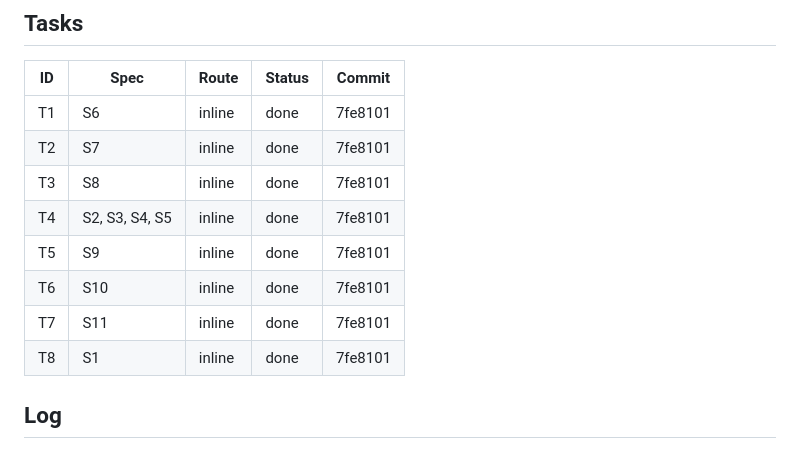
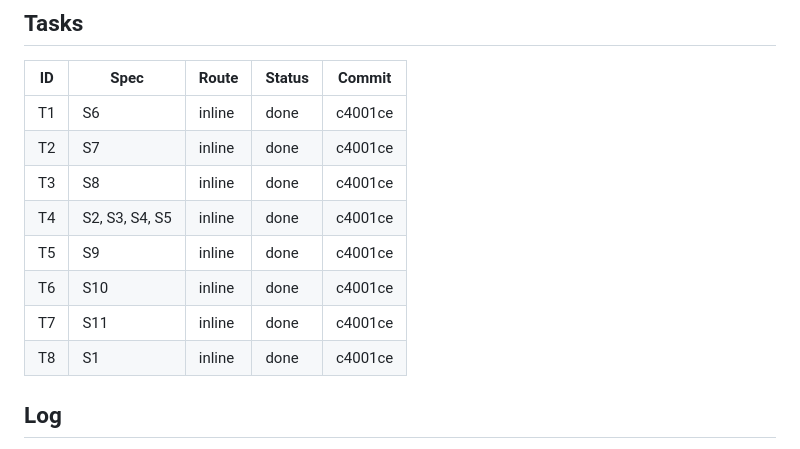
Before and after one commit to dramirezbe/codeanvil-gcpds, a Markdown page: odd/tasks/2026-10-23_1457_sandbox_command.md, the part around the change. Rendered like a GitHub page.

Commit message:
docs: record sandbox feature commit hash in task doc

```diff
--- a/odd/tasks/2026-10-23_1457_sandbox_command.md
+++ b/odd/tasks/2026-10-23_1457_sandbox_command.md
@@ -200,14 +200,14 @@ Update `methodology/test/README.md`:
 
 | ID | Spec | Route | Status | Commit |
 |----|------|-------|--------|--------|
-| T1 | S6 | inline | done | 7fe8101 |
-| T2 | S7 | inline | done | 7fe8101 |
-| T3 | S8 | inline | done | 7fe8101 |
-| T4 | S2, S3, S4, S5 | inline | done | 7fe8101 |
-| T5 | S9 | inline | done | 7fe8101 |
-| T6 | S10 | inline | done | 7fe8101 |
-| T7 | S11 | inline | done | 7fe8101 |
-| T8 | S1 | inline | done | 7fe8101 |
+| T1 | S6 | inline | done | c4001ce |
+| T2 | S7 | inline | done | c4001ce |
+| T3 | S8 | inline | done | c4001ce |
+| T4 | S2, S3, S4, S5 | inline | done | c4001ce |
+| T5 | S9 | inline | done | c4001ce |
+| T6 | S10 | inline | done | c4001ce |
+| T7 | S11 | inline | done | c4001ce |
+| T8 | S1 | inline | done | c4001ce |
 
 ## Log
 
```
